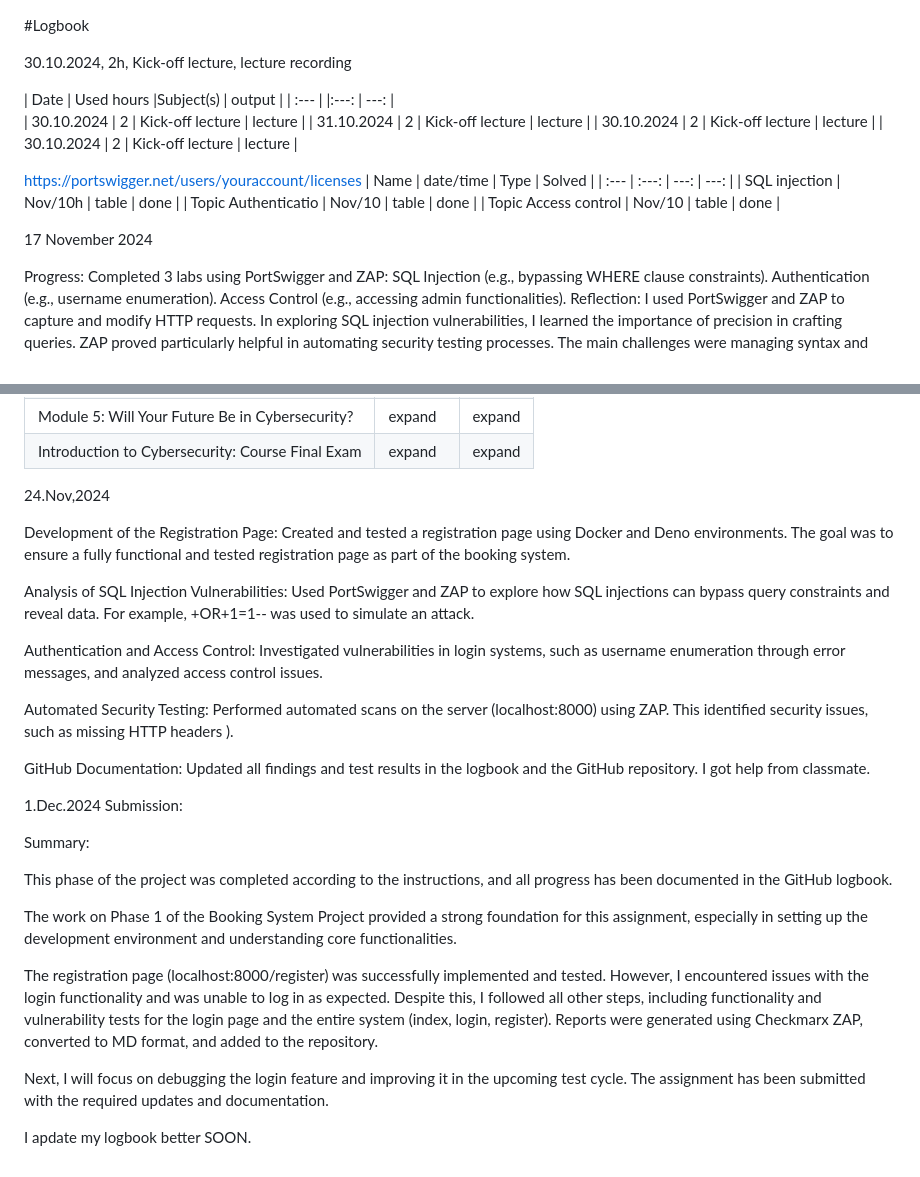
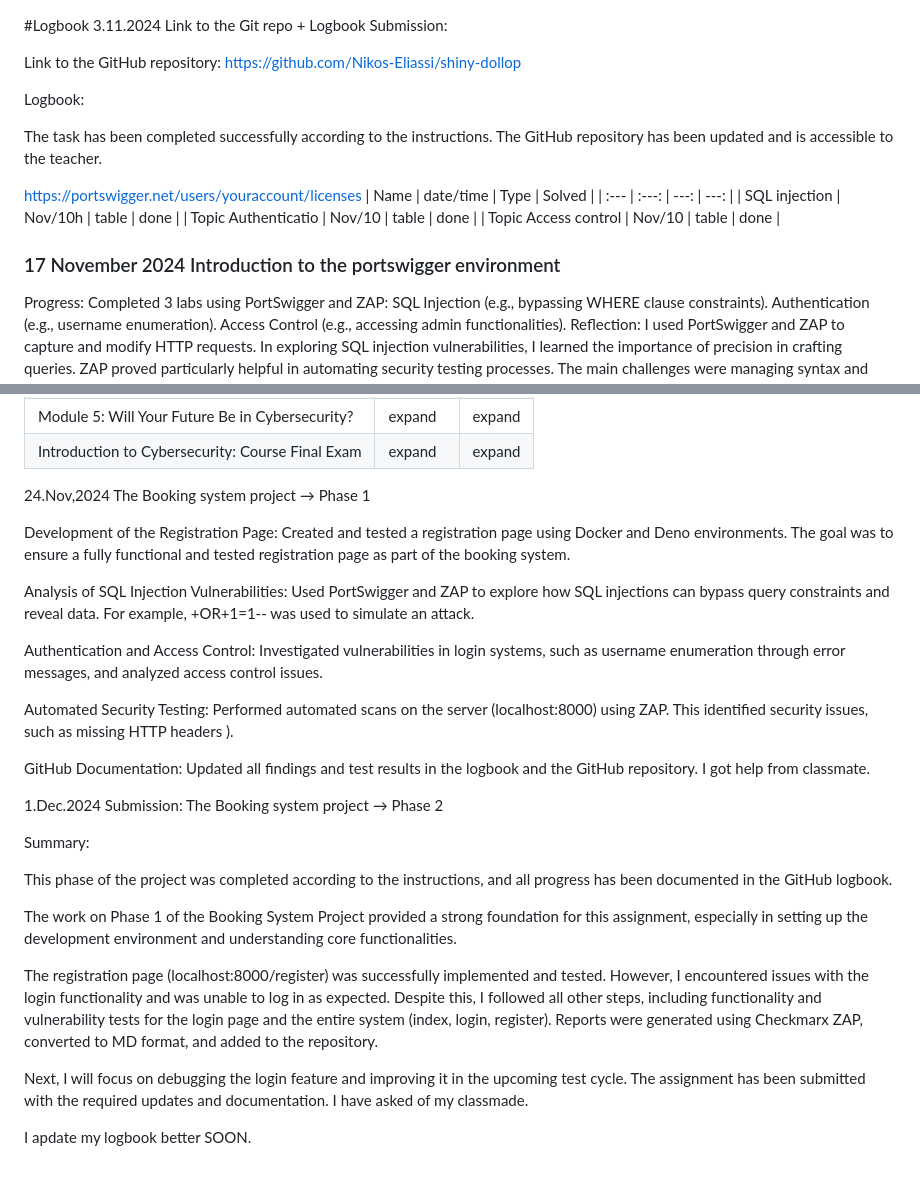
Before and after one commit to Nikos-Eliassi/shiny-dollop, a Markdown page: README.md, 2 parts joined by grey strips. GitHub-like rendering.

```diff
--- a/README.md
+++ b/README.md
@@ -1,13 +1,12 @@
 #Logbook
+3.11.2024  Link to the Git repo + Logbook
+Submission:
 
- 30.10.2024, 2h, Kick-off lecture, lecture recording
+Link to the GitHub repository: https://github.com/Nikos-Eliassi/shiny-dollop
 
- | Date  | Used hours |Subject(s) |  output |
-| :---        |    |:---:              |    ---: |
-| 30.10.2024  | 2  | Kick-off lecture  | lecture |
-| 31.10.2024  | 2  | Kick-off lecture  | lecture |
-| 30.10.2024  | 2  | Kick-off lecture  | lecture |
-| 30.10.2024  | 2  | Kick-off lecture  | lecture |
+Logbook:
+
+The task has been completed successfully according to the instructions. The GitHub repository has been updated and is accessible to the teacher.
 
 https://portswigger.net/users/youraccount/licenses
 | Name                  | date/time      | Type     |  Solved  |
@@ -16,7 +15,8 @@ https://portswigger.net/users/youraccount/licenses
 | Topic Authenticatio   | Nov/10         | table    | done     |
 | Topic Access control  | Nov/10         | table    | done     |
 
-17 November 2024
+
+### 17 November 2024 Introduction to the portswigger environment
 
 
 Progress:
@@ -50,6 +50,7 @@ Here's a clear table to organize the information:
 
 
 24.Nov,2024
+The Booking system project → Phase 1
 
 Development of the Registration Page: Created and tested a registration page using Docker and Deno environments. The goal was to ensure a fully functional and tested registration page as part of the booking system.
 
@@ -65,7 +66,7 @@ GitHub Documentation: Updated all findings and test results in the logbook and t
 
 
 
-1.Dec.2024 Submission:
+1.Dec.2024 Submission: The Booking system project → Phase 2
 
 Summary:
 
@@ -75,7 +76,7 @@ The work on Phase 1 of the Booking System Project provided a strong foundation f
 
 The registration page (localhost:8000/register) was successfully implemented and tested. However, I encountered issues with the login functionality and was unable to log in as expected. Despite this, I followed all other steps, including functionality and vulnerability tests for the login page and the entire system (index, login, register). Reports were generated using Checkmarx ZAP, converted to MD format, and added to the repository.
 
-Next, I will focus on debugging the login feature and improving it in the upcoming test cycle. The assignment has been submitted with the required updates and documentation.
+Next, I will focus on debugging the login feature and improving it in the upcoming test cycle. The assignment has been submitted with the required updates and documentation. I have asked of my classmade.
 
 
 I apdate my logbook better SOON.
```
